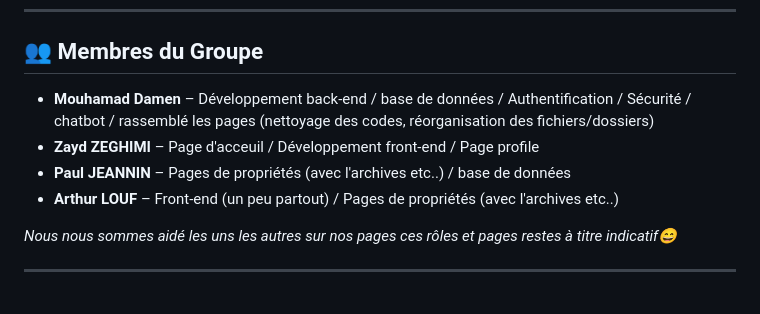
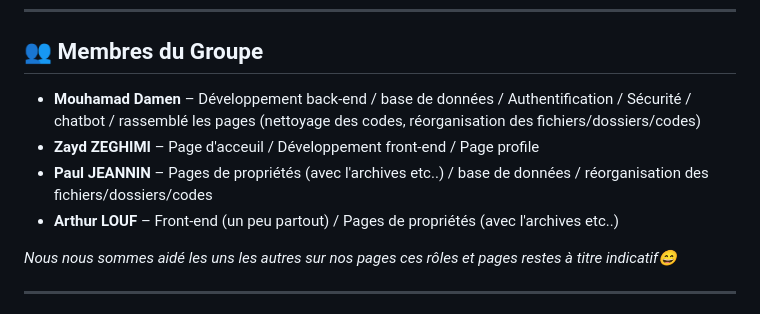
Before and after one commit to mouhamaddamen/JS_Project_Rendu, a Markdown page: README.md, the part around the change. Rendered like a GitHub page.

```diff
--- a/README.md
+++ b/README.md
@@ -67,9 +67,9 @@ Des fonctionnalités supplémentaires sont prévues dans les prochaines étapes
 
 ## 👥 Membres du Groupe
 
-- **Mouhamad Damen** – Développement back-end / base de données / Authentification / Sécurité / chatbot / rassemblé les pages (nettoyage des codes, réorganisation des fichiers/dossiers)
+- **Mouhamad Damen** – Développement back-end / base de données / Authentification / Sécurité / chatbot / rassemblé les pages (nettoyage des codes, réorganisation des fichiers/dossiers/codes)
 - **Zayd ZEGHIMI** – Page d'acceuil / Développement front-end / Page profile
-- **Paul JEANNIN** – Pages de propriétés (avec l'archives etc..) / base de données
+- **Paul JEANNIN** – Pages de propriétés (avec l'archives etc..) / base de données / réorganisation des fichiers/dossiers/codes
 - **Arthur LOUF** – Front-end (un peu partout) / Pages de propriétés (avec l'archives etc..)
 
 *Nous nous sommes aidé les uns les autres sur nos pages ces rôles et pages restes à titre indicatif😄*
```
